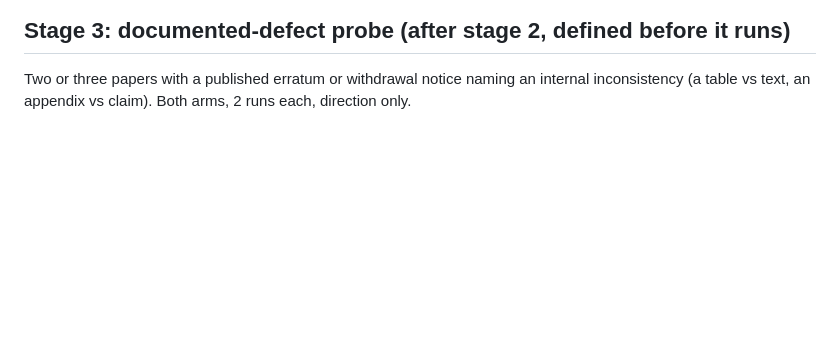
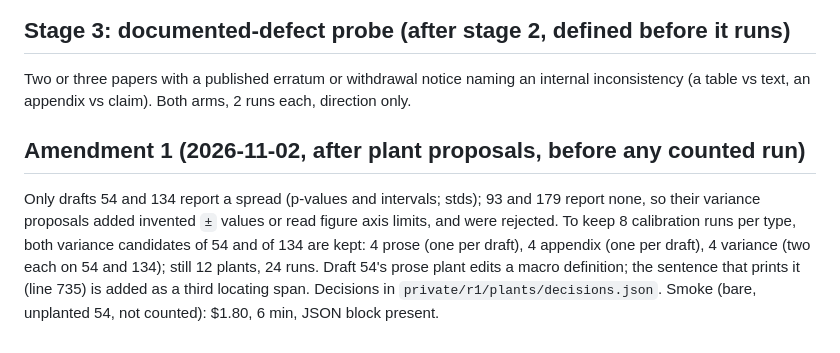
Before and after one commit to chgagne/claude-skills-research, a Markdown page: _evals/reviewing-paper-sources/PROTOCOL-R1.md, the part around the change. GitHub-like rendering; blank space fills up the shorter version.

Commit message:
Protocol R1 amendment 1: variance plants only on drafts reporting a spread (4 on 54/134); macro plant locating span
Co-Authored-By: Claude Opus 5.5 <noreply@anthropic.com>

```diff
--- a/_evals/reviewing-paper-sources/PROTOCOL-R1.md
+++ b/_evals/reviewing-paper-sources/PROTOCOL-R1.md
@@ -111,3 +111,13 @@ At least one type kept -> test: 8 test drafts, one plant each, kept types rotate
 
 Two or three papers with a published erratum or withdrawal notice naming an internal
 inconsistency (a table vs text, an appendix vs claim). Both arms, 2 runs each, direction only.
+
+## Amendment 1 (2026-11-02, after plant proposals, before any counted run)
+
+Only drafts 54 and 134 report a spread (p-values and intervals; stds); 93 and 179 report none, so
+their variance proposals added invented `±` values or read figure axis limits, and were rejected.
+To keep 8 calibration runs per type, both variance candidates of 54 and of 134 are kept: 4 prose
+(one per draft), 4 appendix (one per draft), 4 variance (two each on 54 and 134); still 12 plants,
+24 runs. Draft 54's prose plant edits a macro definition; the sentence that prints it (line 735)
+is added as a third locating span. Decisions in `private/r1/plants/decisions.json`. Smoke (bare,
+unplanted 54, not counted): $1.80, 6 min, JSON block present.
```
